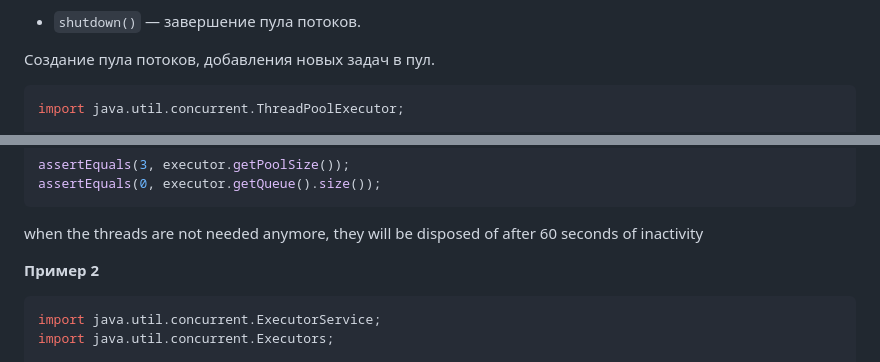
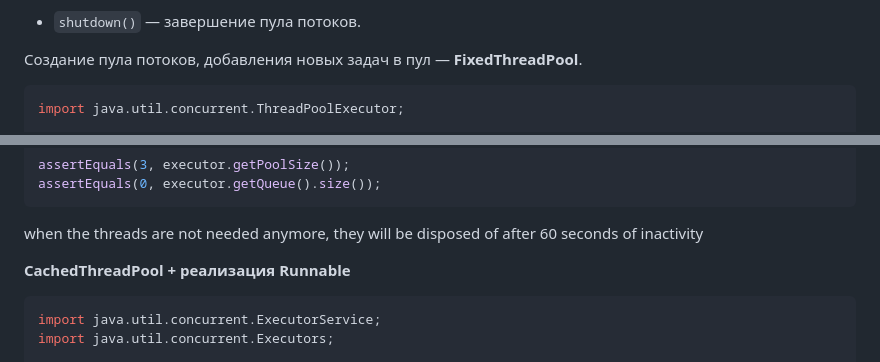
Before and after one commit to ivtipm/BigDataLanguages, a Markdown page: Java/Threads/readme.md, 2 parts joined by grey strips. Rendered like a GitHub page.

````diff
--- a/Java/Threads/readme.md
+++ b/Java/Threads/readme.md
@@ -178,7 +178,7 @@ Runtime.getRuntime().availableProcessors()    // возвращает: коли
 - `shutdown()` — завершение пула потоков.
 
 
-Создание пула потоков, добавления новых задач в пул.
+Создание пула потоков, добавления новых задач в пул — **FixedThreadPool**.
 ```Java
 import java.util.concurrent.ThreadPoolExecutor;
 
@@ -231,7 +231,7 @@ assertEquals(0, executor.getQueue().size());
 when the threads are not needed anymore, they will be disposed of after 60 seconds of inactivity
 
 
-**Пример 2**
+**CachedThreadPool + реализация Runnable**
 ```java
 import java.util.concurrent.ExecutorService;
 import java.util.concurrent.Executors;
````
Also changed, not shown: other parts of Java/Threads/readme.md (+1 -1 lines).
